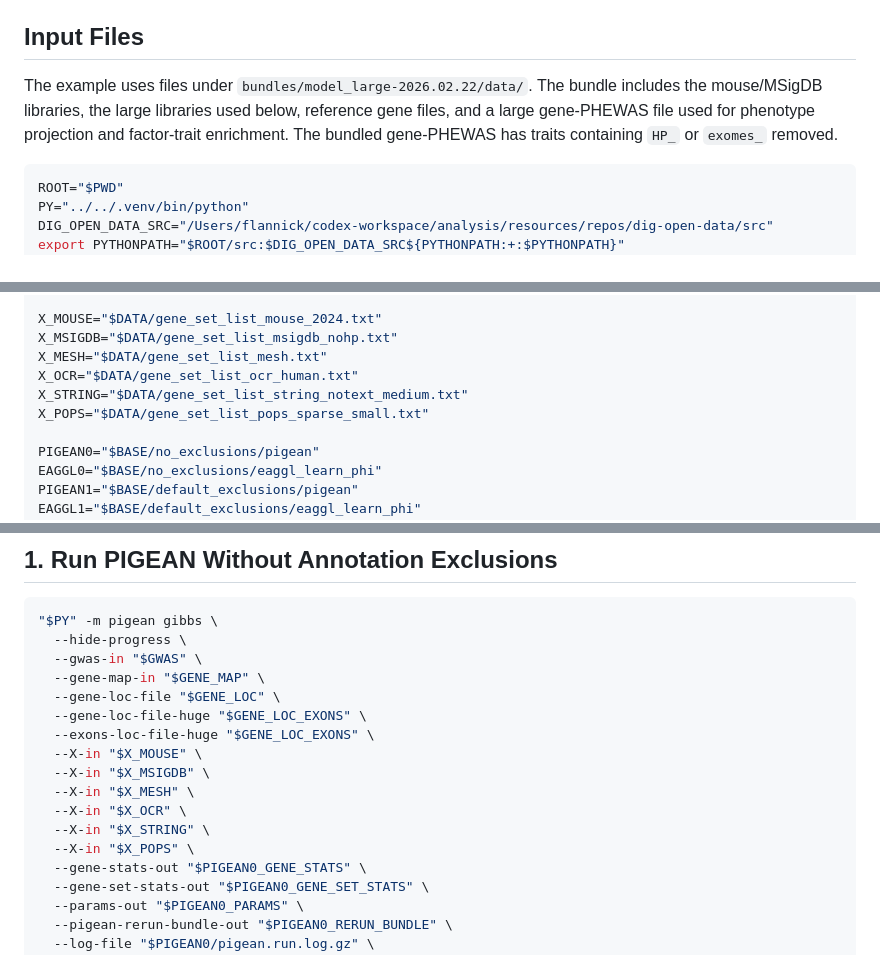
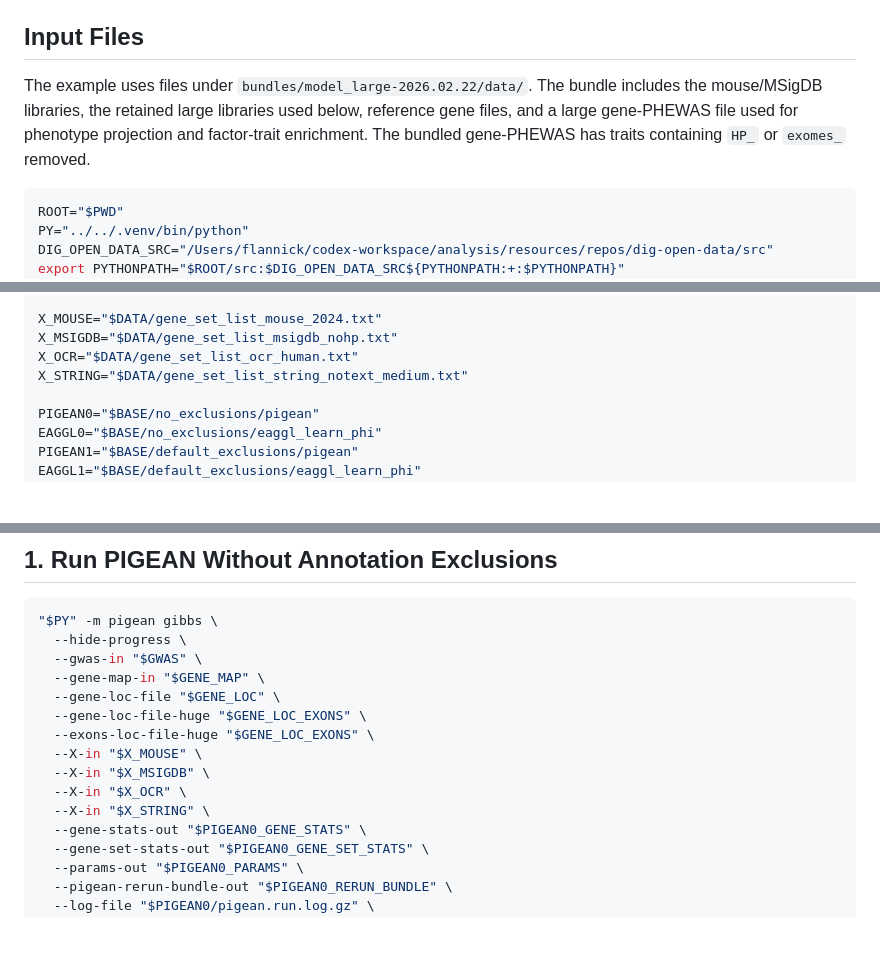
Before and after one commit to flannick/pigean, a Markdown page: Example use case for T2D.md, 3 parts joined by grey strips. Rendered like a GitHub page; blank space fills up the shorter version.

Commit message:
Remove oversized bundle inputs from T2D example

````diff
--- a/Example use case for T2D.md
+++ b/Example use case for T2D.md
@@ -14,7 +14,7 @@ The commands assume they are run from the `pigean/` repository root.
 
 ## Input Files
 
-The example uses files under `bundles/model_large-2026.02.22/data/`. The bundle includes the mouse/MSigDB libraries, the large libraries used below, reference gene files, and a large gene-PHEWAS file used for phenotype projection and factor-trait enrichment. The bundled gene-PHEWAS has traits containing `HP_` or `exomes_` removed.
+The example uses files under `bundles/model_large-2026.02.22/data/`. The bundle includes the mouse/MSigDB libraries, the retained large libraries used below, reference gene files, and a large gene-PHEWAS file used for phenotype projection and factor-trait enrichment. The bundled gene-PHEWAS has traits containing `HP_` or `exomes_` removed.
 
 ```bash
 ROOT="$PWD"
@@ -38,10 +38,8 @@ PHEWAS="$DATA/all.gene_stats.large.gt1.out.gz"
 
 X_MOUSE="$DATA/gene_set_list_mouse_2024.txt"
 X_MSIGDB="$DATA/gene_set_list_msigdb_nohp.txt"
-X_MESH="$DATA/gene_set_list_mesh.txt"
 X_OCR="$DATA/gene_set_list_ocr_human.txt"
 X_STRING="$DATA/gene_set_list_string_notext_medium.txt"
-X_POPS="$DATA/gene_set_list_pops_sparse_small.txt"
 
 PIGEAN0="$BASE/no_exclusions/pigean"
 EAGGL0="$BASE/no_exclusions/eaggl_learn_phi"
@@ -121,10 +119,8 @@ DASH_JSON="$DASH/t2d_default_exclusion_dashboard.json"
   --exons-loc-file-huge "$GENE_LOC_EXONS" \
   --X-in "$X_MOUSE" \
   --X-in "$X_MSIGDB" \
-  --X-in "$X_MESH" \
   --X-in "$X_OCR" \
   --X-in "$X_STRING" \
-  --X-in "$X_POPS" \
   --gene-stats-out "$PIGEAN0_GENE_STATS" \
   --gene-set-stats-out "$PIGEAN0_GENE_SET_STATS" \
   --params-out "$PIGEAN0_PARAMS" \
````
Also changed, not shown: other parts of Example use case for T2D.md (+0 -8 lines).
